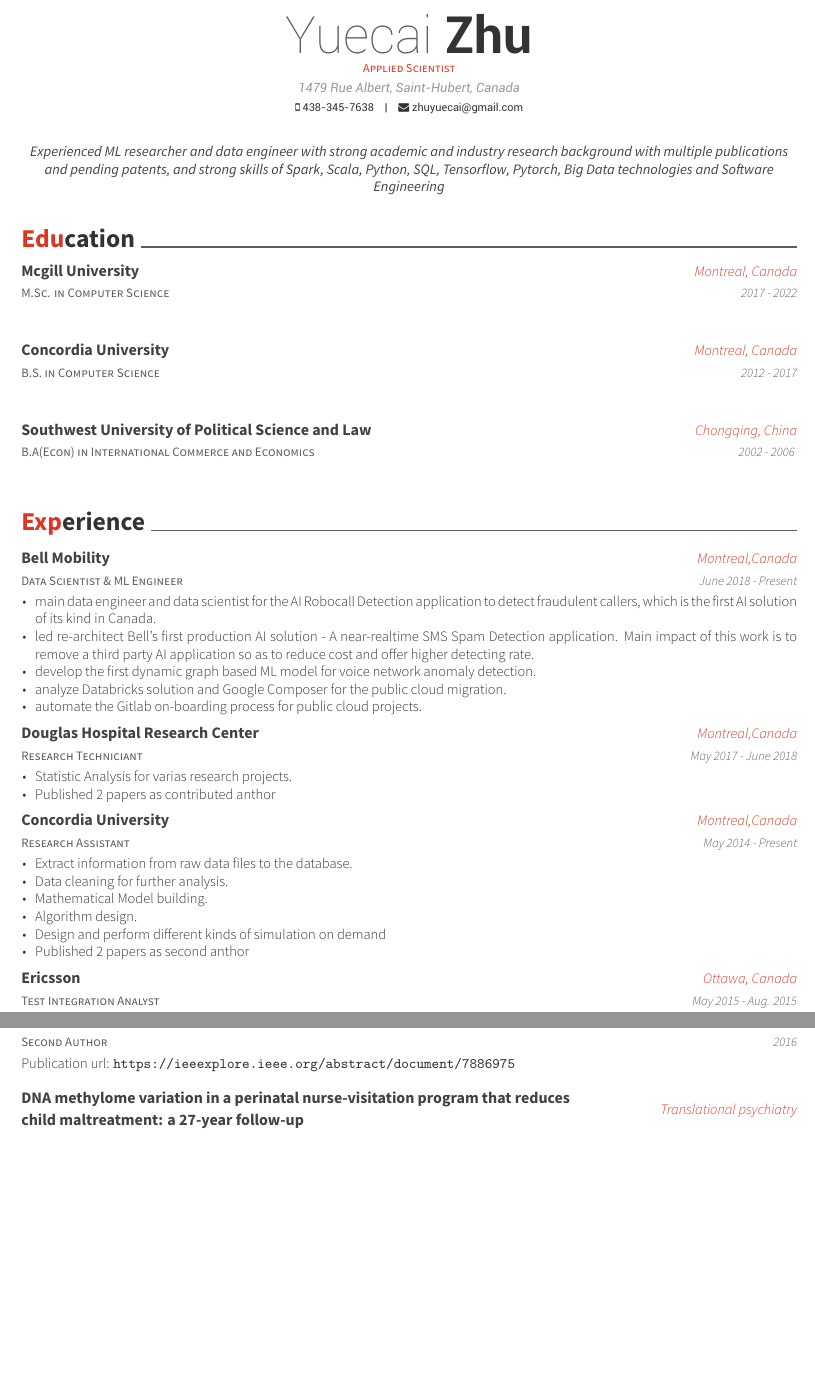
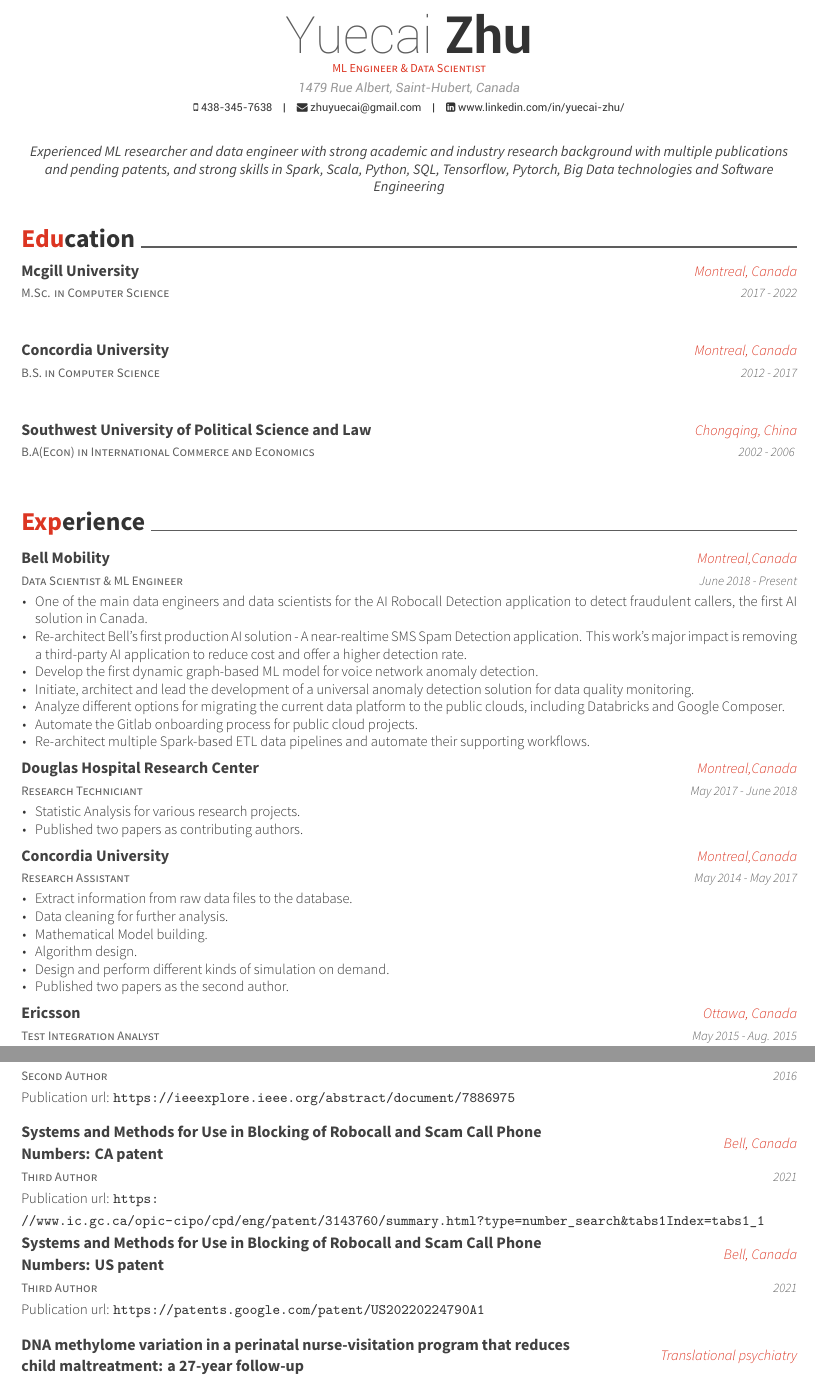
Before and after one commit to zhuyuecai/latex_template, a LaTeX CV (cv_14/resume_cv.tex): two parts of pages 1 and 2 of 2, joined at a grey line, cut so that both start at the same text, the shorter picture padded with empty space. Compiled offline with XeLaTeX.

Commit message:
update cv

```diff
--- a/cv_14/resume_cv.tex
+++ b/cv_14/resume_cv.tex
@@ -51,15 +51,15 @@
 \name{Yuecai}{Zhu}
 \address{1479 Rue Albert, Saint-Hubert, Canada}
 \mobile{438-345-7638}
-
 \email{zhuyuecai@gmail.com}
+\linkedin{www.linkedin.com/in/yuecai-zhu/}
 %\homepage{www.posquit0.com}
 %\skype{skypeid}
 %\stackoverflow{SOid}{SOname}
 %\twitter{@twit}
 
-\position{Applied Scientist } % Your expertise/fields
-\quote{Experienced ML researcher and data engineer with strong academic and industry research background with multiple publications and pending patents, and strong skills of Spark, Scala, Python, SQL, Tensorflow, Pytorch,  Big Data technologies and Software Engineering} % A quote or statement
+\position{ML Engineer \&  Data Scientist} % Your expertise/fields
+\quote{Experienced ML researcher and data engineer with strong academic and industry research background with multiple publications and pending patents, and strong skills in Spark, Scala, Python, SQL, Tensorflow, Pytorch,  Big Data technologies and Software Engineering} % A quote or statement
 
 \makecvfooter{\today}{Yuecai Zhu~~~·~~~Résumé}{\thepage} % Specify the letter footer with 3 arguments: (<left>, <center>, <right>), leave any of these blank if they are not needed
 
@@ -156,11 +156,13 @@
 	{June 2018 - Present} % Date(s)
 	{ % Description(s) of tasks/responsibilities
 		\begin{cvitems}
-			\item {main data engineer and data scientist for the AI Robocall Detection application to detect fraudulent callers, which is the first AI solution of its kind in Canada.}
-			\item {led re-architect Bell's first production AI solution - A near-realtime SMS Spam Detection application. Main impact of this work is to remove a third party AI application so as to reduce cost and offer higher detecting rate.}
-			\item {develop the first  dynamic graph based ML model for voice network anomaly detection.}
-			\item {analyze Databricks solution and Google Composer for the public cloud migration.}
-            \item{automate the Gitlab on-boarding process for public cloud projects.}
+		\item {One of the main data engineers and data scientists for the AI Robocall Detection application to detect fraudulent callers, the first AI solution in Canada.}
+		\item {Re-architect Bell's first production AI solution - A near-realtime SMS Spam Detection application. This work's major impact is removing a third-party AI application to reduce cost and offer a higher detection rate.}
+		\item {Develop the first dynamic graph-based ML model for voice network anomaly detection. }
+		\item {Initiate, architect and lead the development of a universal anomaly detection solution for data quality monitoring.}
+		\item {Analyze different options for migrating the current data platform to the public clouds, including Databricks and Google Composer.}
+		\item {Automate the Gitlab onboarding process for public cloud projects.}
+		\item {Re-architect multiple Spark-based ETL data pipelines and automate their supporting workflows.}
 		\end{cvitems}
 	}
 	%------------------------------------------------
@@ -172,8 +174,8 @@
 	{May 2017 - June 2018} % Date(s)
 	{ % Description(s) of tasks/responsibilities
 		\begin{cvitems}
-			\item {Statistic Analysis for varias research projects.}
-			\item {Published 2 papers as contributed anthor}
+			\item {Statistic Analysis for various research projects.}
+			\item {Published two papers as contributing authors.}
 		\end{cvitems}
 	}
 	%------------------------------------------------
@@ -182,15 +184,15 @@
 	{Research Assistant} % Job title
 	{Concordia University} % Organization
 	{Montreal,Canada} % Location
-	{May 2014 - Present} % Date(s)
+	{May 2014 - May 2017} % Date(s)
 	{ % Description(s) of tasks/responsibilities
 		\begin{cvitems}
 			\item {Extract information from raw data files to the database.}
 			\item {Data cleaning for further analysis.}
 			\item {Mathematical Model building.}
 			\item {Algorithm design.}
-			\item {Design and perform different kinds of simulation on demand}
-			\item {Published 2 papers as second anthor}
+			\item {Design and perform different kinds of simulation on demand.}
+			\item {Published two papers as the second author.}
 		\end{cvitems}
 	}
 
@@ -314,7 +316,25 @@
 }
 
 
+
 	%------------------------------------------------
+
+\cventry
+{Third Author} % Role
+{Systems and Methods for Use in Blocking of Robocall and Scam Call Phone Numbers: CA patent} % Title
+{Bell, Canada} % Location
+{2021} % Date(s)
+{Publication url: \url{https://www.ic.gc.ca/opic-cipo/cpd/eng/patent/3143760/summary.html?type=number_search&tabs1Index=tabs1_1}
+}
+\cventry
+{Third Author} % Role
+{Systems and Methods for Use in Blocking of Robocall and Scam Call Phone Numbers: US patent} % Title
+{Bell, Canada} % Location
+{2021} % Date(s)
+{Publication url:
+	\url{https://patents.google.com/patent/US20220224790A1}
+}
+    %-------------------------------------
 
 		\cventry
 	{Contributed Author} % Role
```
Also changed, not shown: cv_14/resume_cv.pdf, cv_14/resume_cv.tex (4 more changed lines), 1 other file.
